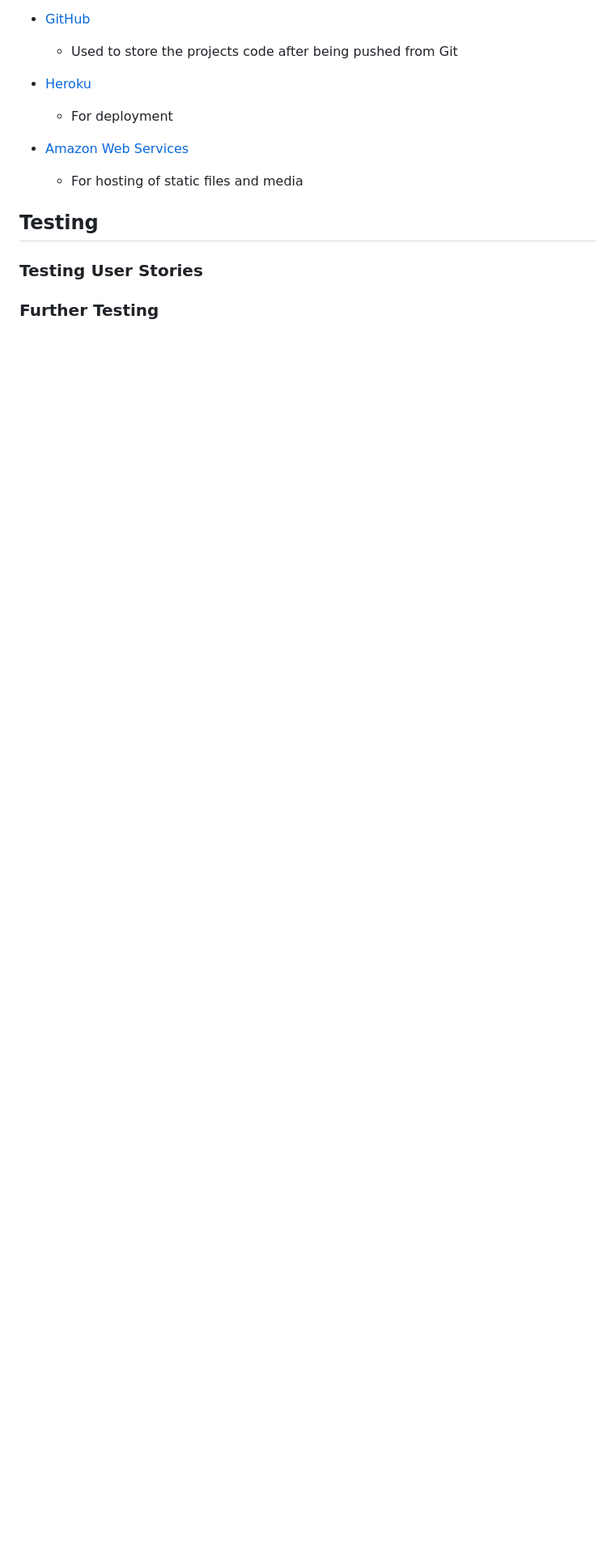
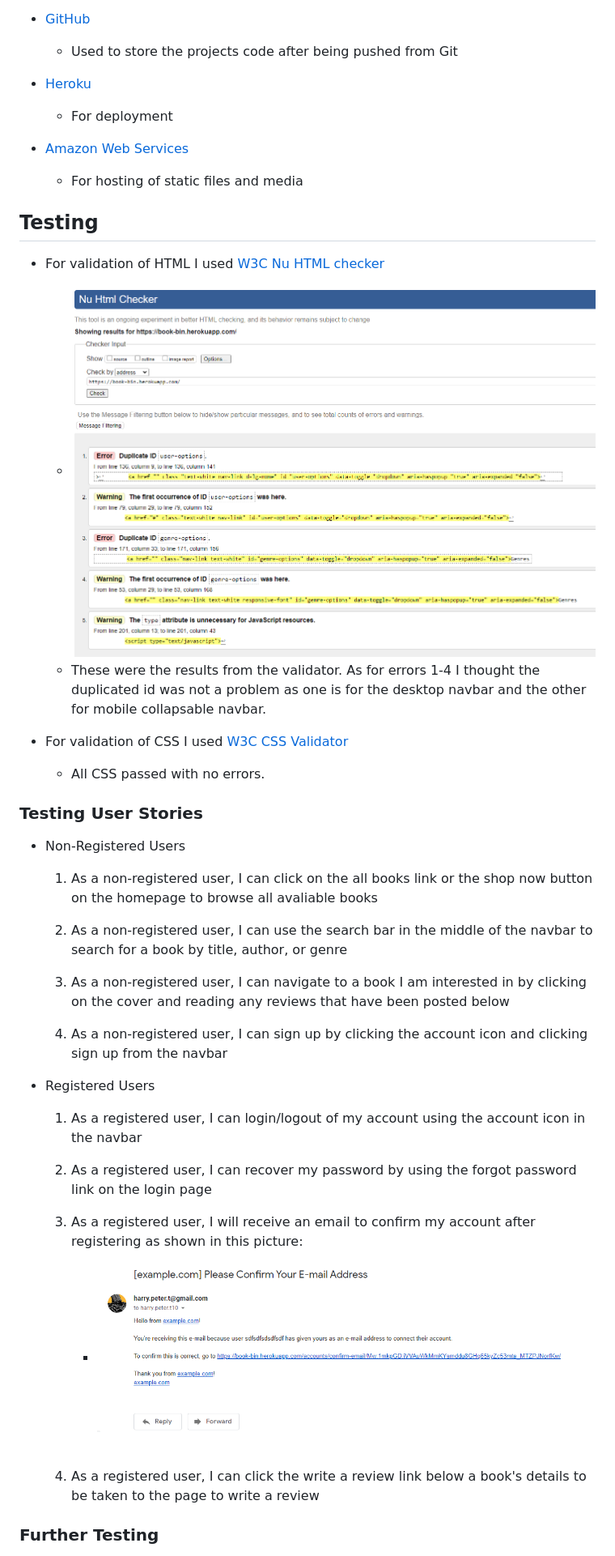
Before and after one commit to OniAkuma96/book_bin, a Markdown page: README.md, the part around the change printed below. Shown: that part at 81% size. GitHub-like rendering; pictures changed too: media/ms4-email.png (added), media/nu-html-checker-ms4.png (added); blank space fills up the shorter version.

Commit message:
fixed bug on product detail that caused a 500 error if there were no reviews and updated readme file with testing process

```diff
--- a/README.md
+++ b/README.md
@@ -125,6 +127,35 @@ My goal here is to create an attractive e-commerce book site. The site will have
 
 ## Testing
 
+- For validation of HTML I used [W3C Nu HTML checker](https://validator.w3.org/nu/)
+    - ![HTML checker results](/media/nu-html-checker-ms4.png)
+    - These were the results from the validator. As for errors 1-4 I thought the duplicated id was not a problem as one is for the desktop navbar and the other for mobile collapsable navbar.
+
+- For validation of CSS I used [W3C CSS Validator](https://jigsaw.w3.org/css-validator/#validate_by_input)
+    - All CSS passed with no errors.
+
 ### Testing User Stories
 
+- Non-Registered Users
+
+    1. As a non-registered user, I can click on the all books link or the shop now button on the homepage to browse all avaliable books
+
+    2. As a non-registered user, I can use the search bar in the middle of the navbar to search for a book by title, author, or genre
+
+    3. As a non-registered user, I can navigate to a book I am interested in by clicking on the cover and reading any reviews that have been posted below
+
+    4. As a non-registered user, I can sign up by clicking the account icon and clicking sign up from the navbar
+
+- Registered Users
+
+    1. As a registered user, I can login/logout of my account using the account icon in the navbar
+
+    2. As a registered user, I can recover my password by using the forgot password link on the login page
+
+    3. As a registered user, I will receive an email to confirm my account after registering as shown in this picture:
+
+        - ![Email conformation](/media/ms4-email.png)
+
+    4. As a registered user, I can click the write a review link below a book's details to be taken to the page to write a review
+
 ### Further Testing
```
Also changed, not shown: other parts of README.md (+16 -0 lines), 1 other file.
